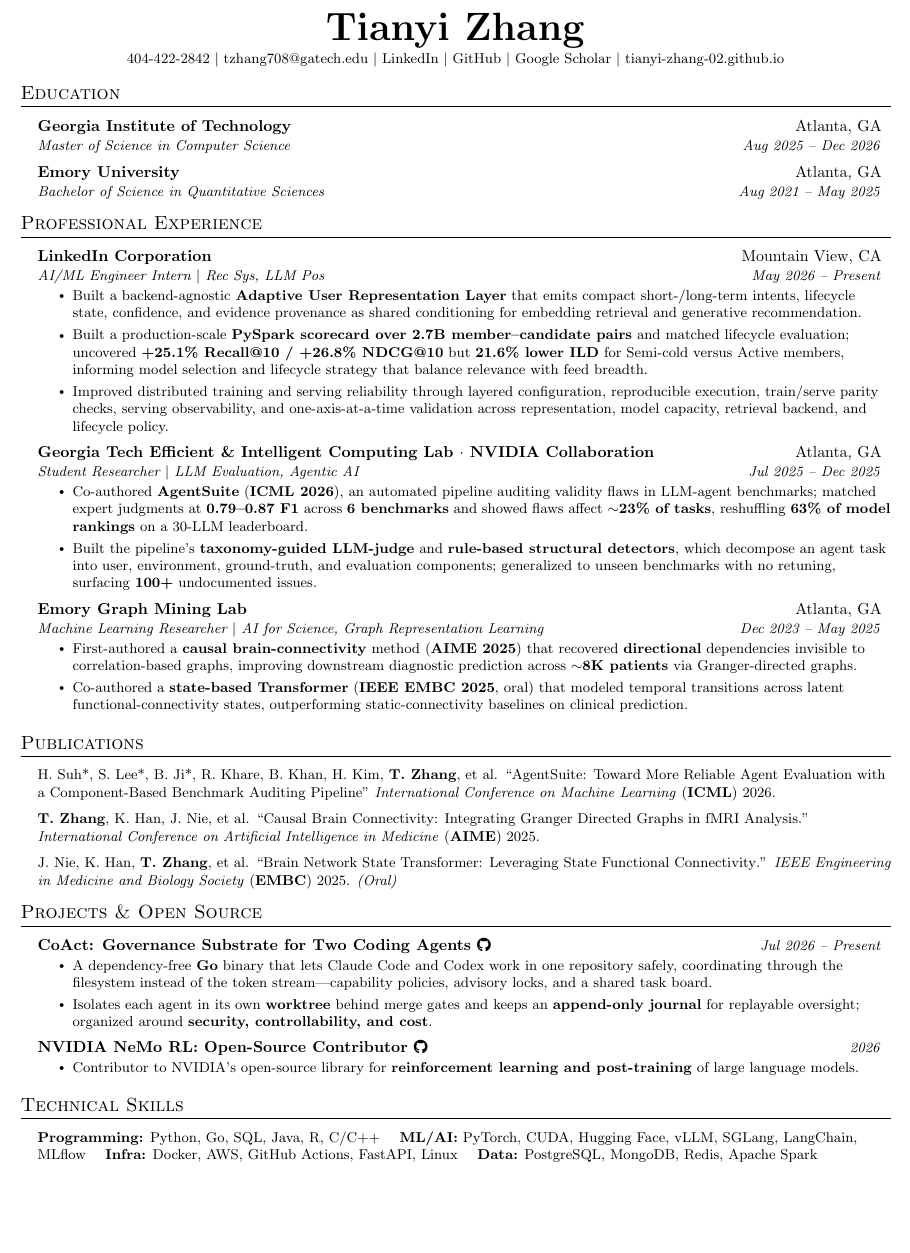
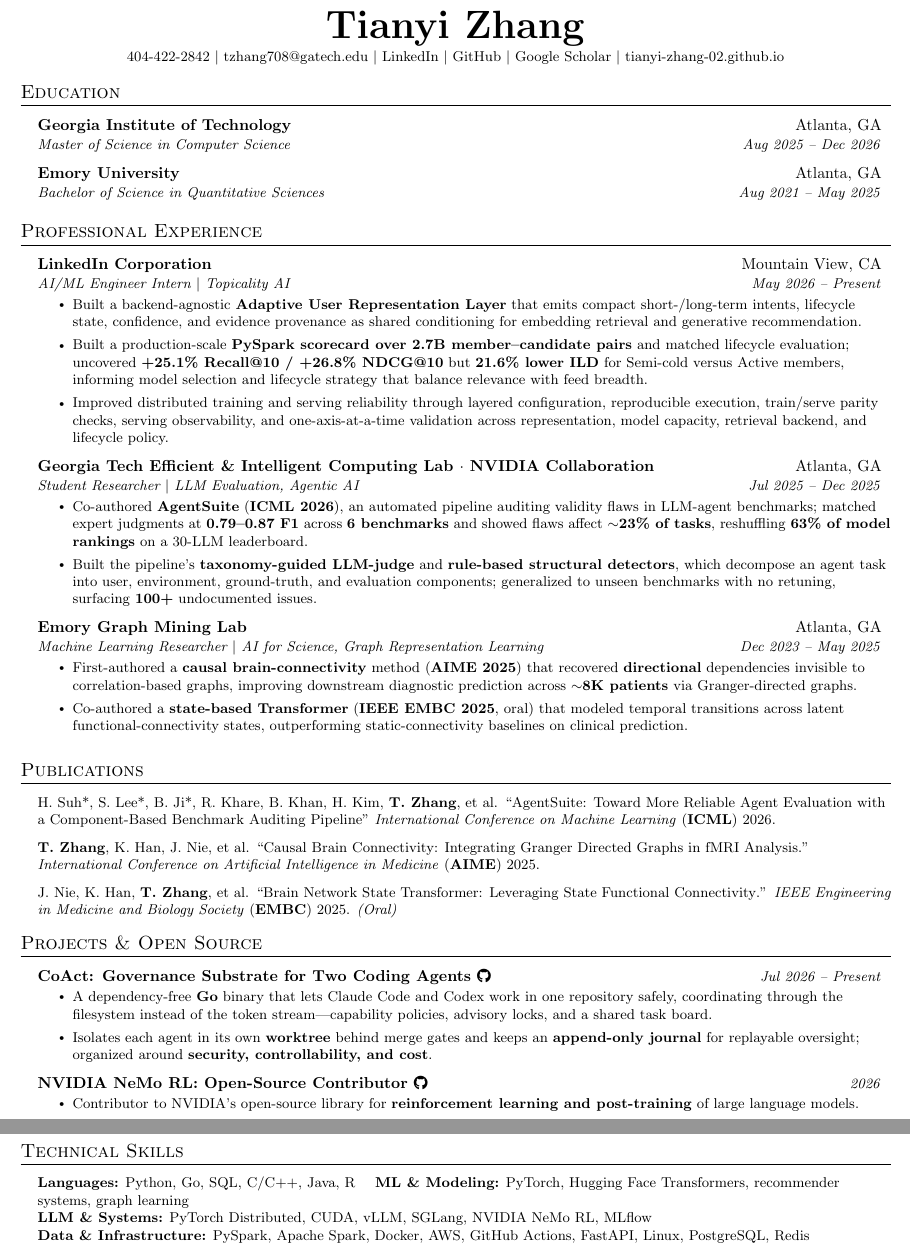
Before and after one commit to tianyi-zhang-02/my_resume, a LaTeX document (main.tex): part of the page before the commit and two parts of pages 1 and 2 of 2 after it, the two joined at a grey line, cut so that both start at the same text, the shorter picture padded with empty space. Compiled offline with pdfLaTeX.

Commit message:
Update Topicality AI role and technical skills

```diff
--- a/main.tex
+++ b/main.tex
@@ -109,7 +109,7 @@
 
 \resumeSubheading
     {LinkedIn Corporation}{Mountain View, CA}
-    {AI/ML Engineer Intern $|$ Rec Sys, LLM Pos}{May 2026 -- Present}
+    {AI/ML Engineer Intern $|$ Topicality AI}{May 2026 -- Present}
 \resumeItemListStart
   \resumeItem{Built a backend-agnostic \textbf{Adaptive User Representation Layer} that emits compact short-/long-term intents, lifecycle state, confidence, and evidence provenance as shared conditioning for embedding retrieval and generative recommendation.}
 
@@ -165,10 +165,10 @@
 \section{Technical Skills}
 \begin{itemize}[leftmargin=0.15in, label={}]
   \small{\item{
-    \textbf{Programming:} Python, Go, SQL, Java, R, C/C++ \quad
-    \textbf{ML/AI:} PyTorch, CUDA, Hugging Face, vLLM,  SGLang, LangChain, MLflow \quad
-    \textbf{Infra:} Docker, AWS, GitHub Actions, FastAPI, Linux \quad
-    \textbf{Data:} PostgreSQL, MongoDB, Redis, Apache Spark
+    \textbf{Languages:} Python, Go, SQL, C/C++, Java, R \quad
+    \textbf{ML \& Modeling:} PyTorch, Hugging Face Transformers, recommender systems, graph learning \\
+    \textbf{LLM \& Systems:} PyTorch Distributed, CUDA, vLLM, SGLang, NVIDIA NeMo RL, MLflow \\
+    \textbf{Data \& Infrastructure:} PySpark, Apache Spark, Docker, AWS, GitHub Actions, FastAPI, Linux, PostgreSQL, Redis
   }}
 \end{itemize}
 
```
